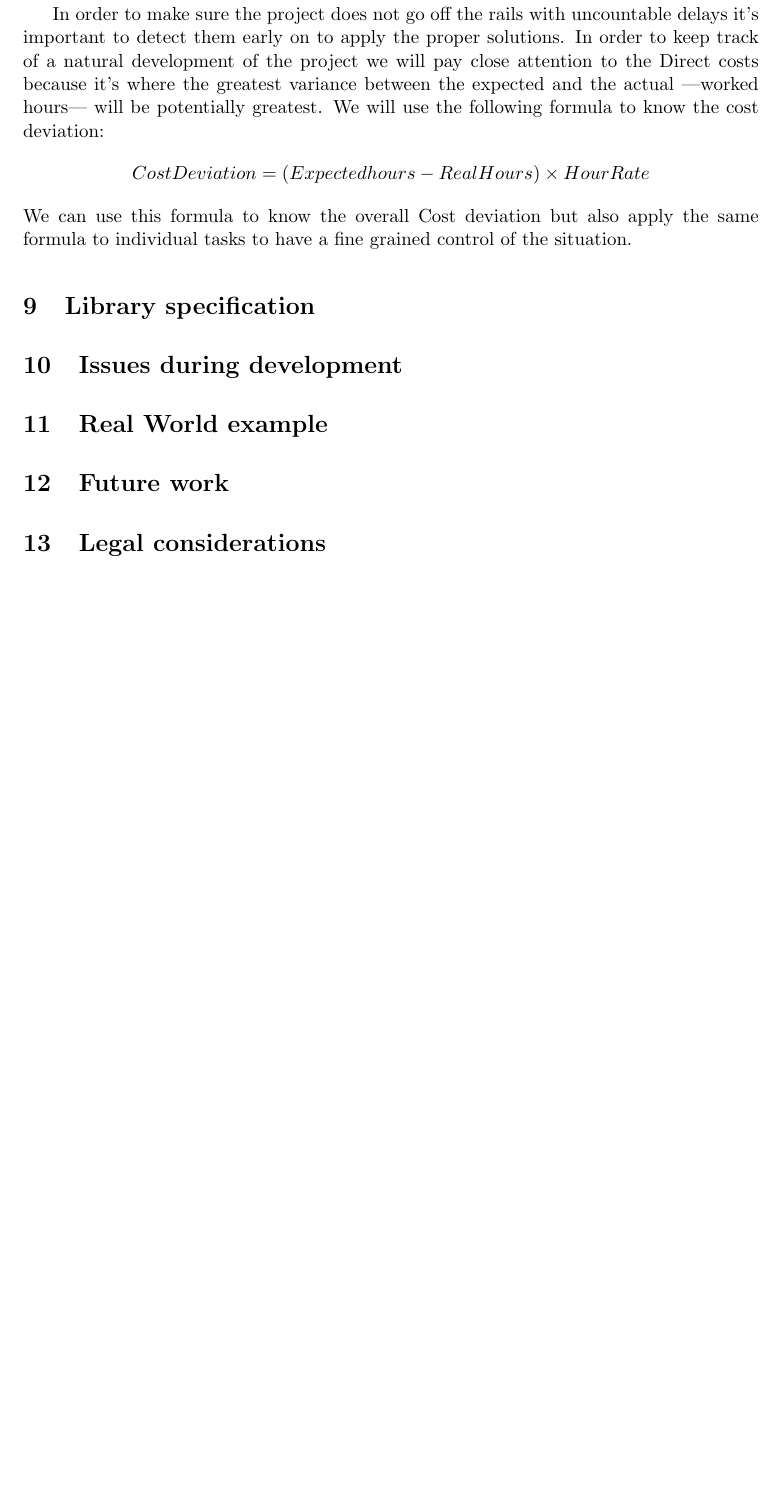
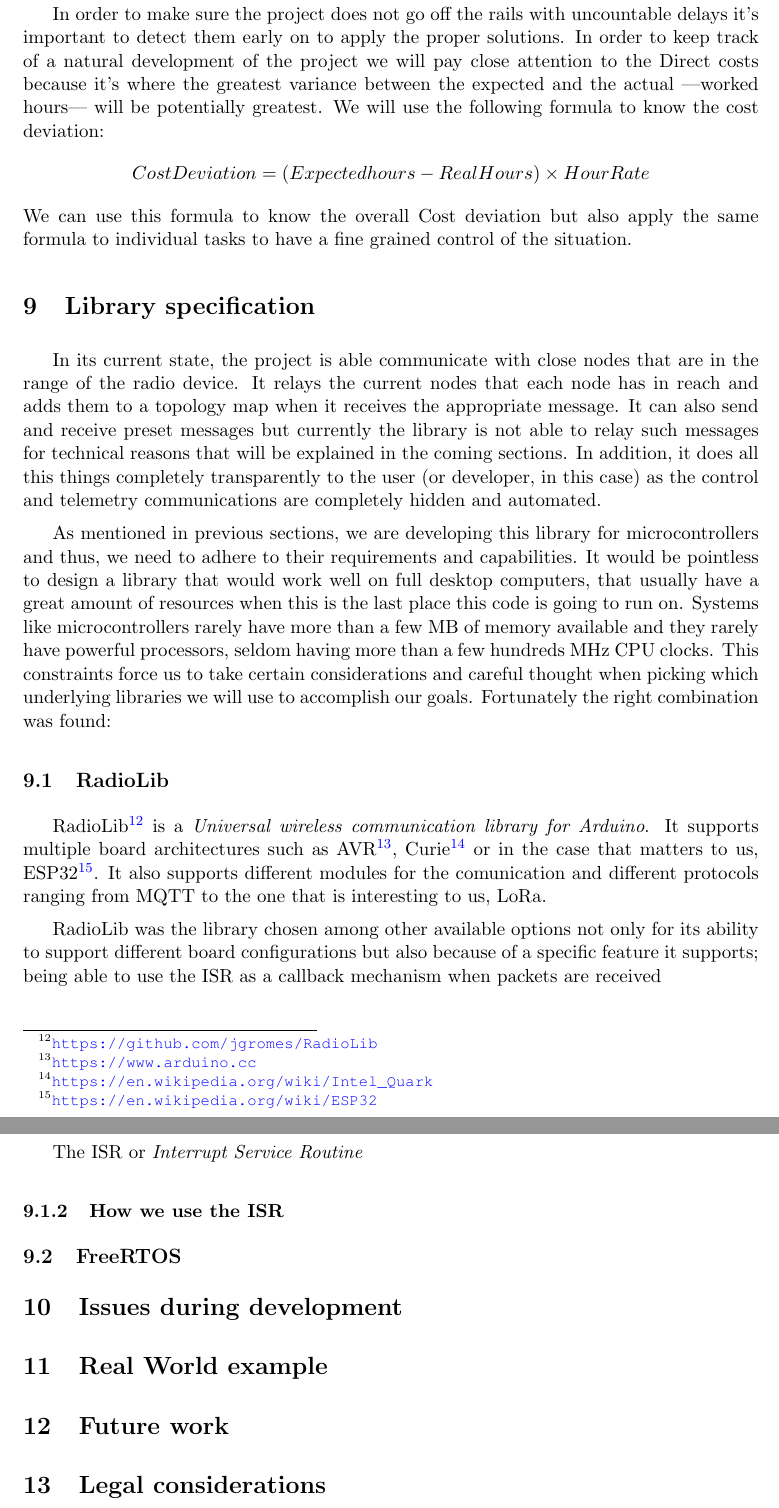
Before and after one commit to sergimn/TFG, a LaTeX document (main.tex, which reads Specification.tex): part of page 17 of 18 before the commit and two parts of pages 17 and 18 of 19 after it, the two joined at a grey line, cut so that both start at the same text, the shorter picture padded with empty space. Compiled offline with pdfLaTeX.

Commit message:
Comença la descripcio de la llibreria

```diff
--- /dev/null
+++ b/Specification.tex
@@ -0,0 +1,23 @@
+% Parlar sobre què fa la llibreria i com ho fa
+		% - Retransmetre paquets de control de forma periòdica que construeixen un mapa de la xarxa
+		% - Enviar paquets a nodes adjaçents
+		% - Escoltar per paquets que arriben per posar-los a la taula de enrutament
+% Parlar sobre FreeRTOS
+    	% - Integrat en el sistema de ESP32, pelque no afegeix espai en el binari
+    	% - Permet executar tasques recorrents sense la necessitat que l'usuari hi participi ja que es fa el setup quan s'inicialitza la classe
+% Parlar sobre RadioLib
+		% - Permet simplicitat de cara a l'usuari utilitzant la ISR (aprofitar per explicar què és una ISR)
+		% - Suporta hardware molt diferent
+In its current state, the project is able communicate with close nodes that are in the range of the radio device. It relays the current nodes that each node has in reach and adds them to a topology map when it receives the appropriate message. It can also send and receive preset messages but currently the library is not able to relay such messages for technical reasons that will be explained in the coming sections. %TODO Posar un link a la secció on s'explica la necessitat d'implementar una cua i perquè no és trivial de fer
+In addition, it does all this things completely transparently to the user (or developer, in this case) as the control and telemetry communications are completely hidden and automated.
+
+As mentioned in previous sections, we are developing this library for microcontrollers and thus, we need to adhere to their requirements and capabilities. It would be pointless to design a library that would work well on full desktop computers, that usually have a great amount of resources when this is the last place this code is going to run on. Systems like microcontrollers rarely have more than a few MB of memory available and they rarely have powerful processors, seldom having more than a few hundreds MHz CPU clocks. %TODO Posar una comparació entre els recursos de la TTGO i un PC normal per posar en evidència la limitació de recursos
+This constraints force us to take certain considerations and careful thought when picking which underlying libraries we will use to accomplish our goals. Fortunately the right combination was found:
+\subsection{RadioLib}
+RadioLib\footnote{\url{https://github.com/jgromes/RadioLib}} is a \textit{Universal wireless communication library for Arduino}. It supports multiple board architectures such as AVR\footnote{\url{https://www.arduino.cc}}, Curie\footnote{\url{https://en.wikipedia.org/wiki/Intel_Quark}} or in the case that matters to us, ESP32\footnote{\url{https://en.wikipedia.org/wiki/ESP32}}. It also supports different modules for the comunication and different protocols ranging from MQTT to the one that is interesting to us, LoRa.
+
+RadioLib was the library chosen among other available options not only for its ability to support different board configurations but also because of a specific feature it supports; being able to use the ISR as a callback mechanism when packets are received
+\subsubsection{The ISR}
+The ISR or \textit{Interrupt Service Routine}
+\subsubsection{How we use the ISR}
+\subsection{FreeRTOS}
```
Also changed, not shown: main.tex (+2 -6 lines).
